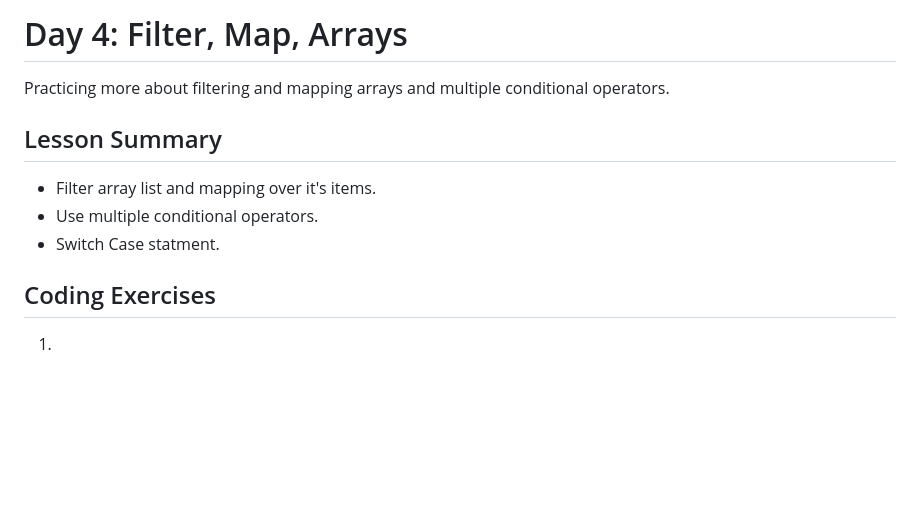
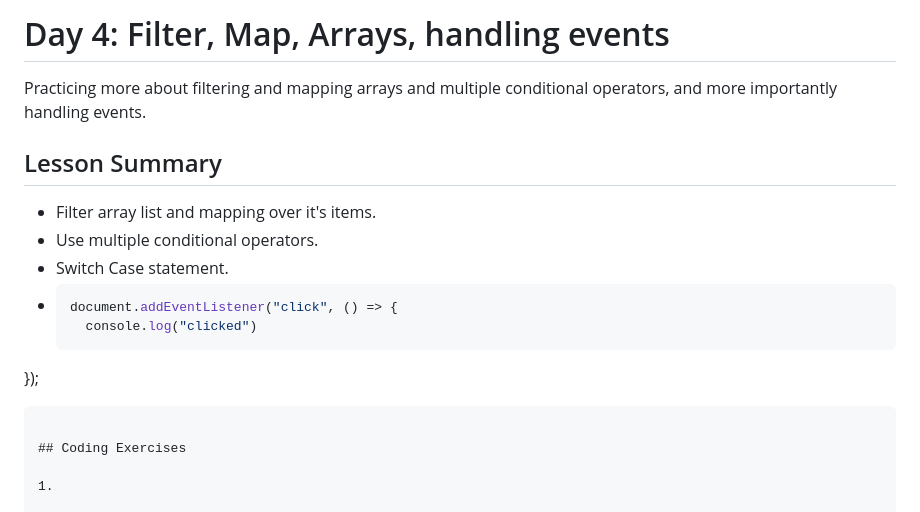
Before and after one commit to Shadi-Almohtaseb/Mastering-JavaScript-in-20-Days, a Markdown page: day4/day4.md, the part around the change. GitHub-like rendering; blank space fills up the shorter version.

Commit message:
Event Listener

````diff
--- a/day4/day4.md
+++ b/day4/day4.md
@@ -1,12 +1,17 @@
-# Day 4: Filter, Map, Arrays
+# Day 4: Filter, Map, Arrays, handling events
 
-Practicing more about filtering and mapping arrays and multiple conditional operators.
+Practicing more about filtering and mapping arrays and multiple conditional operators, and more importantly handling events.
 
 ## Lesson Summary
 
 - Filter array list and mapping over it's items.
 - Use multiple conditional operators.
-- Switch Case statment.
+- Switch Case statement.
+- ```javascript
+  document.addEventListener("click", () => {
+    console.log("clicked")
+});
+  ```
 
 ## Coding Exercises
 
````
